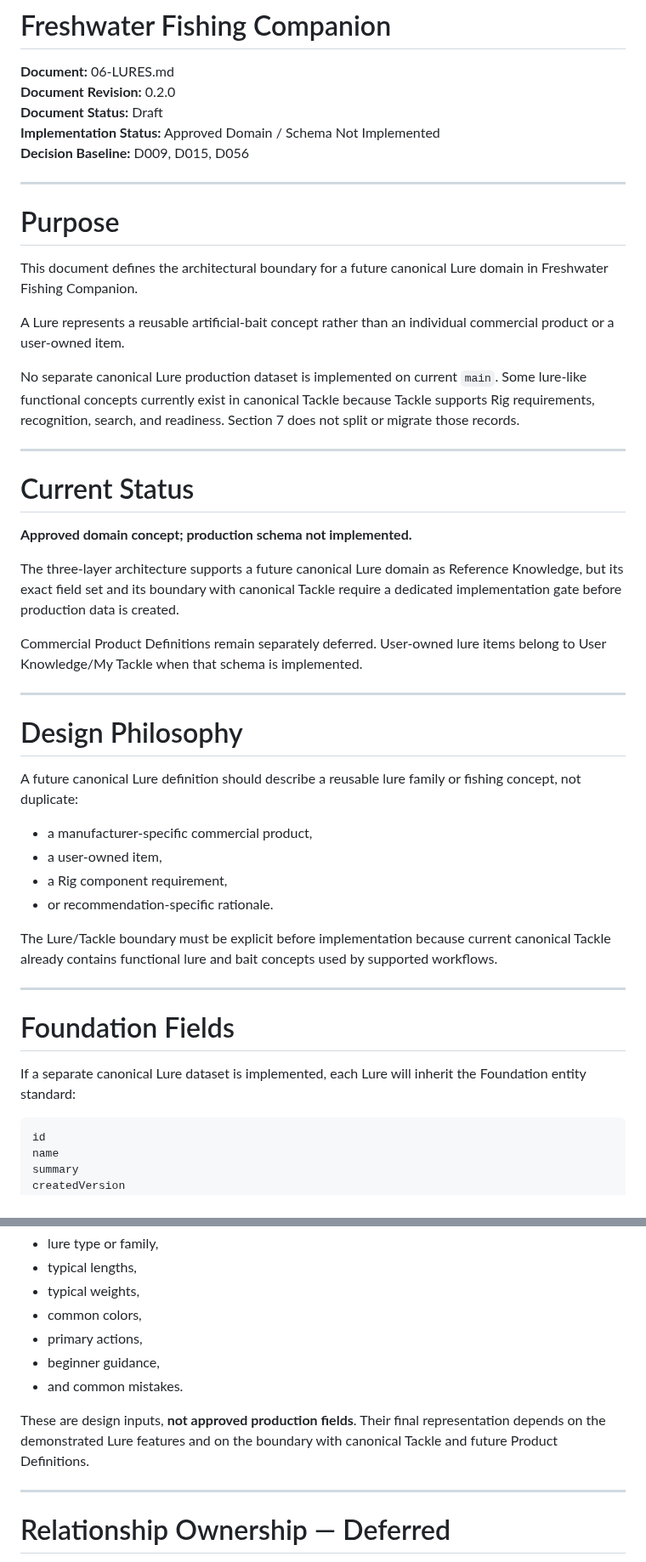
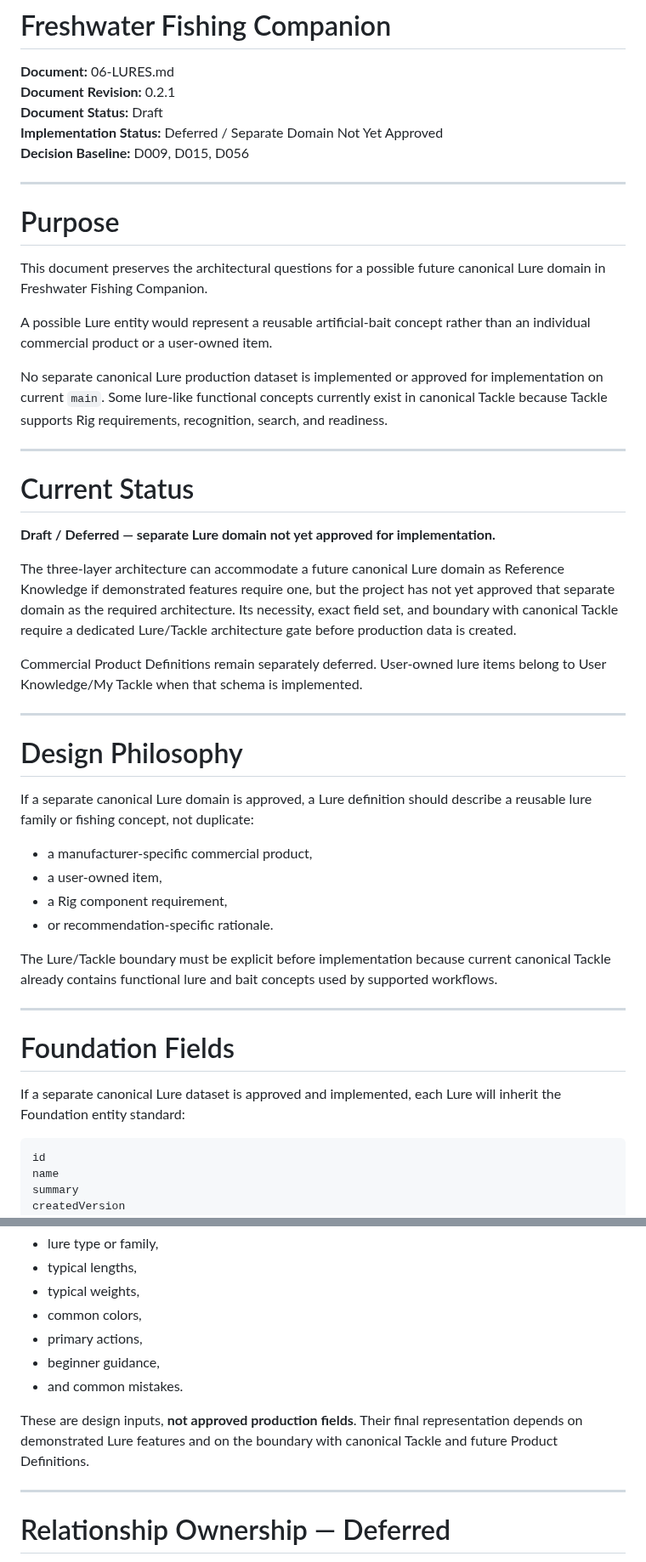
Before and after one commit to josjau/freshwater-fishing-companion, a Markdown page: docs/data-model/06-LURES.md, 2 parts joined by grey strips. Shown at 85% size. Drawn GitHub-style.

Commit message:
Docs: correct Lure approval status

````diff
--- a/docs/data-model/06-LURES.md
+++ b/docs/data-model/06-LURES.md
@@ -1,28 +1,28 @@
 # Freshwater Fishing Companion
 
 **Document:** 06-LURES.md
-**Document Revision:** 0.2.0
+**Document Revision:** 0.2.1
 **Document Status:** Draft
-**Implementation Status:** Approved Domain / Schema Not Implemented
+**Implementation Status:** Deferred / Separate Domain Not Yet Approved
 **Decision Baseline:** D009, D015, D056
 
 ---
 
 # Purpose
 
-This document defines the architectural boundary for a future canonical Lure domain in Freshwater Fishing Companion.
+This document preserves the architectural questions for a possible future canonical Lure domain in Freshwater Fishing Companion.
 
-A Lure represents a reusable artificial-bait concept rather than an individual commercial product or a user-owned item.
+A possible Lure entity would represent a reusable artificial-bait concept rather than an individual commercial product or a user-owned item.
 
-No separate canonical Lure production dataset is implemented on current `main`. Some lure-like functional concepts currently exist in canonical Tackle because Tackle supports Rig requirements, recognition, search, and readiness. Section 7 does not split or migrate those records.
+No separate canonical Lure production dataset is implemented or approved for implementation on current `main`. Some lure-like functional concepts currently exist in canonical Tackle because Tackle supports Rig requirements, recognition, search, and readiness.
 
 ---
 
 # Current Status
 
-**Approved domain concept; production schema not implemented.**
+**Draft / Deferred — separate Lure domain not yet approved for implementation.**
 
-The three-layer architecture supports a future canonical Lure domain as Reference Knowledge, but its exact field set and its boundary with canonical Tackle require a dedicated implementation gate before production data is created.
+The three-layer architecture can accommodate a future canonical Lure domain as Reference Knowledge if demonstrated features require one, but the project has not yet approved that separate domain as the required architecture. Its necessity, exact field set, and boundary with canonical Tackle require a dedicated Lure/Tackle architecture gate before production data is created.
 
 Commercial Product Definitions remain separately deferred. User-owned lure items belong to User Knowledge/My Tackle when that schema is implemented.
 
@@ -30,7 +30,7 @@ Commercial Product Definitions remain separately deferred. User-owned lure items
 
 # Design Philosophy
 
-A future canonical Lure definition should describe a reusable lure family or fishing concept, not duplicate:
+If a separate canonical Lure domain is approved, a Lure definition should describe a reusable lure family or fishing concept, not duplicate:
 
 - a manufacturer-specific commercial product,
 - a user-owned item,
@@ -43,7 +43,7 @@ The Lure/Tackle boundary must be explicit before implementation because current
 
 # Foundation Fields
 
-If a separate canonical Lure dataset is implemented, each Lure will inherit the Foundation entity standard:
+If a separate canonical Lure dataset is approved and implemented, each Lure will inherit the Foundation entity standard:
 
 ```text
 id
@@ -70,7 +70,7 @@ Earlier planning identified potentially useful concepts such as:
 - beginner guidance,
 - and common mistakes.
 
-These are design inputs, **not approved production fields**. Their final representation depends on the demonstrated Lure features and on the boundary with canonical Tackle and future Product Definitions.
+These are design inputs, **not approved production fields**. Their final representation depends on demonstrated Lure features and on the boundary with canonical Tackle and future Product Definitions.
 
 ---
 
````
Also changed, not shown: other parts of docs/data-model/06-LURES.md (+7 -7 lines).
